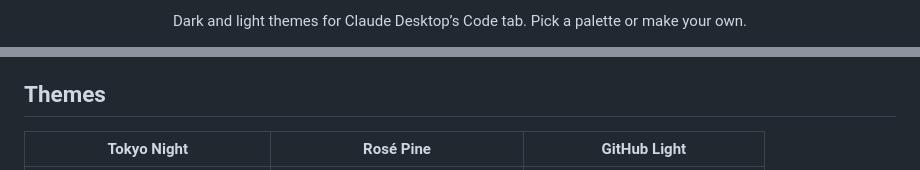
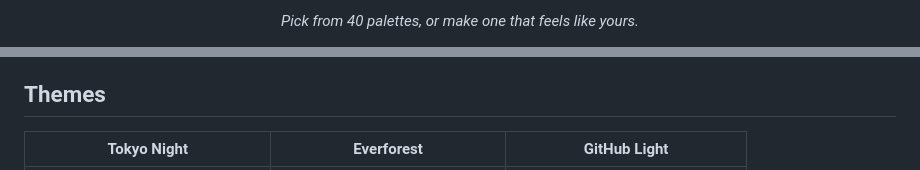
Before and after one commit to adembilge/claude-themes, a Markdown page: README.md, 2 parts joined by grey strips. Drawn GitHub-style.

```diff
--- a/README.md
+++ b/README.md
@@ -3,6 +3,6 @@
 </h1>
 
-<p align="center">Dark and light themes for Claude Desktop’s Code tab. Pick a palette or make your own.</p>
+<p align="center"><em>Pick from 40 palettes, or make one that feels like yours.</em></p>
 
 <p align="center">
   <a href="https://github.com/adembilge/claude-themes/releases"><img alt="Plugin version 3.11.1" src="https://img.shields.io/badge/version-3.11.1-blue"></a>
@@ -36,5 +37,5 @@ For terminal sessions, see [Match the Claude Code terminal](docs/usage.md#match-
 
 ## Themes
 
-| Tokyo Night | Rosé Pine | GitHub Light |
+| Tokyo Night | Everforest | GitHub Light |
 | :---: | :---: | :---: |
```
Also changed, not shown: other parts of README.md (+19 -12 lines), docs/media/theme-maker.gif (added), 4 other files.
